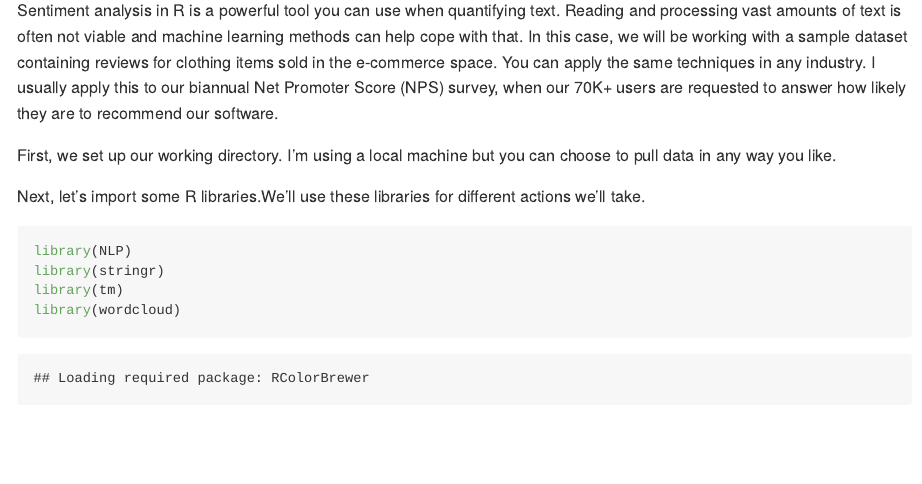
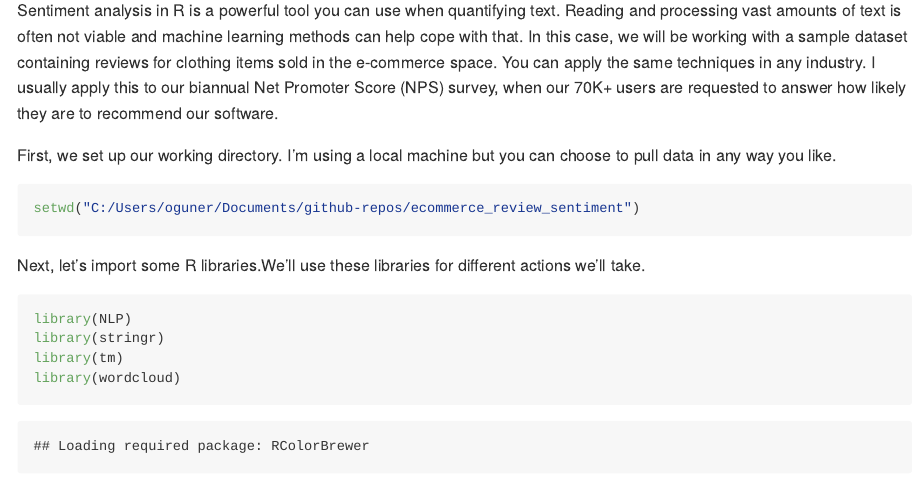
Before and after one commit to ozengnr/ecommerce_review_sentiment, an R Markdown document (ecommerce_review.rmd): the page in a window 1100 px wide, from 180 px down. Rendered offline with R 4.5, knitr and Pandoc, with nearby package versions; some code elsewhere in the file could not run offline; long lines of code are wrapped.

Commit message:
Update ecommerce_review.rmd

````diff
--- a/ecommerce_review.rmd
+++ b/ecommerce_review.rmd
@@ -7,8 +7,8 @@ output: rmarkdown::github_document
 Sentiment analysis in R is a powerful tool you can use when quantifying text. Reading and processing vast amounts of text is often not viable and machine learning methods can help cope with that. In this case, we will be working with a sample dataset containing reviews for clothing items sold in the e-commerce space. You can apply the same techniques in any industry. I usually apply this to our biannual Net Promoter Score (NPS) survey, when our 70K+ users are requested to answer how likely they are to recommend our software.
 
 First, we set up our working directory. I'm using a local machine but you can choose to pull data in any way you like.
-```{r wd, include=FALSE}
-setwd("C:/Users/oguner/Documents/ecommerce_review_sentiment/ecommerce_review_sentiment")
+```{r wd}
+setwd("C:/Users/oguner/Documents/github-repos/ecommerce_review_sentiment")
 ```
 Next, let's import some R libraries.We'll use these libraries for different actions we'll take.
 ``` {r libs}
````
Also changed, not shown: ecommerce_review.rmd (6 more changed lines).
